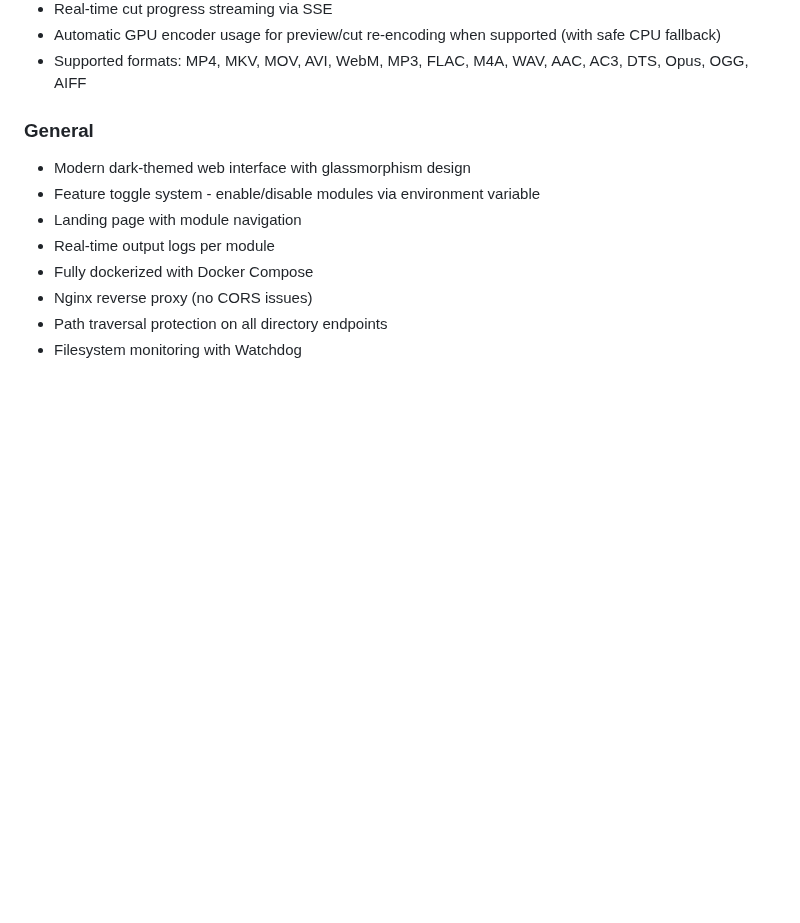
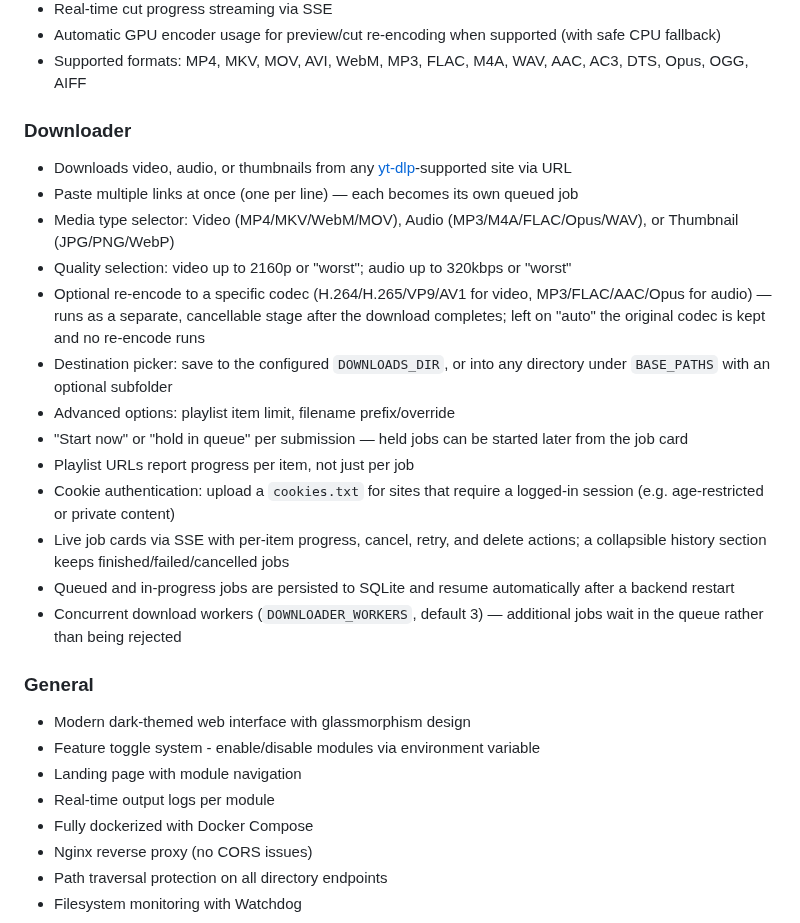
Before and after one commit to TXCJulian/Media-Helper, a Markdown page: README.md, the part around one of its changes. Rendered like a GitHub page; blank space fills up the shorter version.

```diff
--- a/README.md
+++ b/README.md
@@ -96,6 +100,22 @@ The application consists of a FastAPI backend (Python 3.14), a React frontend (V
 - Real-time cut progress streaming via SSE
 - Automatic GPU encoder usage for preview/cut re-encoding when supported (with safe CPU fallback)
 - Supported formats: MP4, MKV, MOV, AVI, WebM, MP3, FLAC, M4A, WAV, AAC, AC3, DTS, Opus, OGG, AIFF
+
+### Downloader
+
+- Downloads video, audio, or thumbnails from any [yt-dlp](https://github.com/yt-dlp/yt-dlp)-supported site via URL
+- Paste multiple links at once (one per line) — each becomes its own queued job
+- Media type selector: Video (MP4/MKV/WebM/MOV), Audio (MP3/M4A/FLAC/Opus/WAV), or Thumbnail (JPG/PNG/WebP)
+- Quality selection: video up to 2160p or "worst"; audio up to 320kbps or "worst"
+- Optional re-encode to a specific codec (H.264/H.265/VP9/AV1 for video, MP3/FLAC/AAC/Opus for audio) — runs as a separate, cancellable stage after the download completes; left on "auto" the original codec is kept and no re-encode runs
+- Destination picker: save to the configured `DOWNLOADS_DIR`, or into any directory under `BASE_PATHS` with an optional subfolder
+- Advanced options: playlist item limit, filename prefix/override
+- "Start now" or "hold in queue" per submission — held jobs can be started later from the job card
+- Playlist URLs report progress per item, not just per job
+- Cookie authentication: upload a `cookies.txt` for sites that require a logged-in session (e.g. age-restricted or private content)
+- Live job cards via SSE with per-item progress, cancel, retry, and delete actions; a collapsible history section keeps finished/failed/cancelled jobs
+- Queued and in-progress jobs are persisted to SQLite and resume automatically after a backend restart
+- Concurrent download workers (`DOWNLOADER_WORKERS`, default 3) — additional jobs wait in the queue rather than being rejected
 
 ### General
 
```
Also changed, not shown: other parts of README.md (+29 -6 lines), docs/screenshots/downloader-panel.png (added), docs/screenshots/episode-panel.png, docs/screenshots/landing.png, docs/screenshots/lyrics-panel.png, docs/screenshots/music-panel.png, 6 other files.
